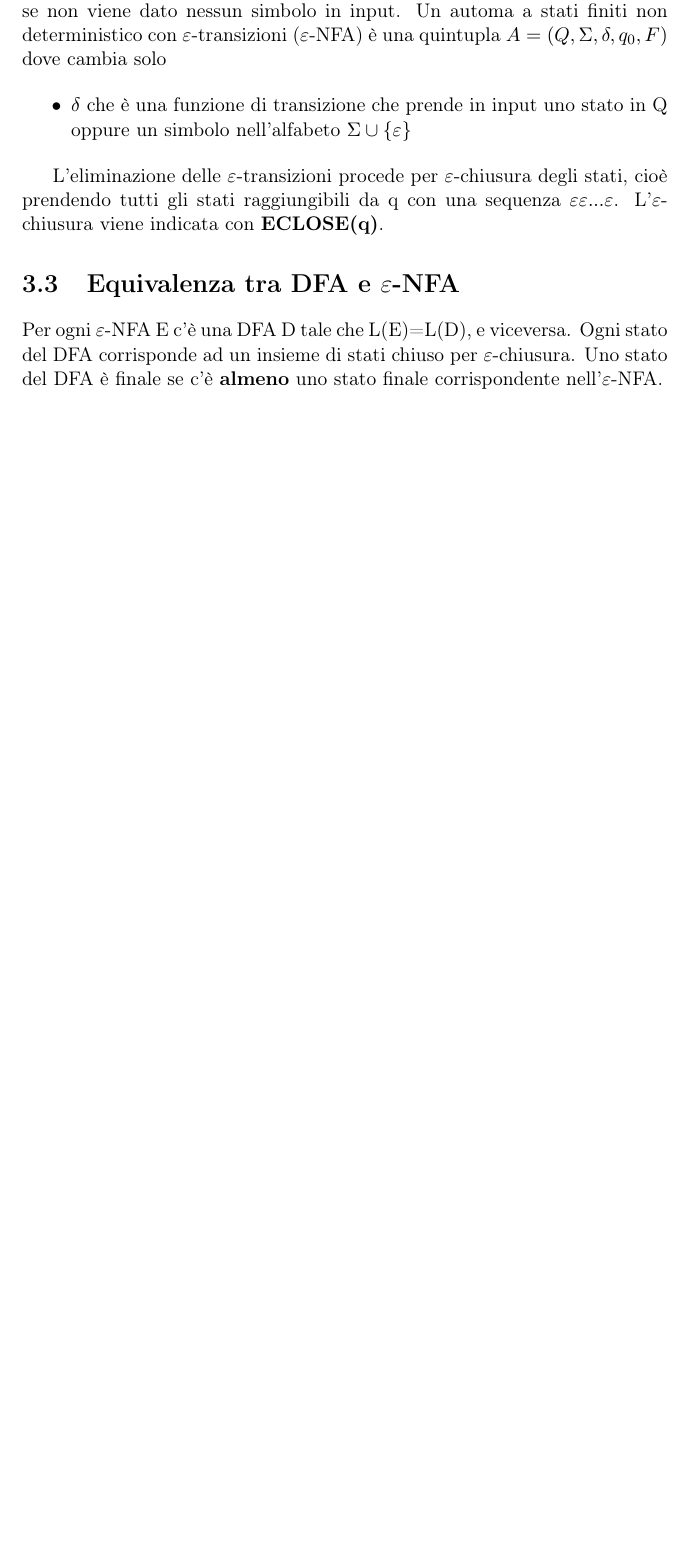
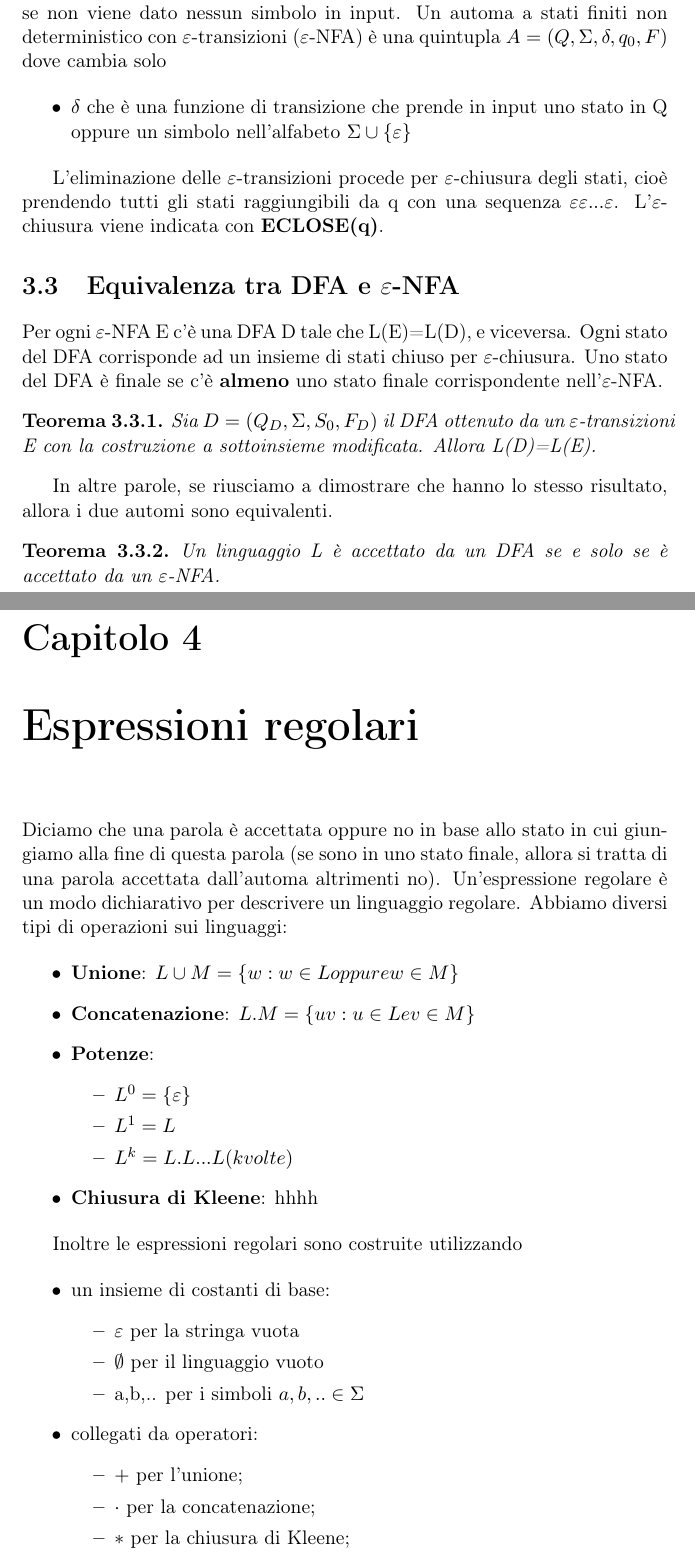
Before and after one commit to BluePerception/Automi-e-Linguaggi-Formali, a LaTeX document (Automi e Linguaggi Formali.tex, which reads Sezioni/EspressioniRegolari.tex, Sezioni/NFA.tex): part of page 7 of 7 before the commit and two parts of pages 7 and 8 of 9 after it, the two joined at a grey line, cut so that both start at the same text, the shorter picture padded with empty space. Compiled offline with pdfLaTeX.

Commit message:
Appunti 8/03/18

```diff
--- a/Automi e Linguaggi Formali.tex
+++ b/Automi e Linguaggi Formali.tex
@@ -35,7 +35,8 @@
 \includeonly{
 			Sezioni/Introduzione,
 			Sezioni/DFA,
-			Sezioni/NFA
+			Sezioni/NFA,
+			Sezioni/EspressioniRegolari
 			}
 
 \begin{document}
--- /dev/null
+++ b/Sezioni/EspressioniRegolari.tex
@@ -0,0 +1,34 @@
+\chapter{Espressioni regolari}
+Diciamo che una parola è accettata oppure no in base allo stato in cui giungiamo alla
+fine di questa parola (se sono in uno stato finale, allora si tratta di una parola accettata
+dall'automa altrimenti no).
+Un'espressione regolare è un modo dichiarativo per descrivere un linguaggio regolare.
+Abbiamo diversi tipi di operazioni sui linguaggi:
+
+\begin{itemize}
+\item \textbf{Unione}: $L\cup M=\{w:w \in L oppure w \in M\}$
+\item \textbf{Concatenazione}: $L.M=\{uv : u \in L e v \in M\}$
+\item \textbf{Potenze}:
+	\begin{itemize}
+	\item $L^{0}=\{\varepsilon\}$
+	\item $L^{1}=L$
+	\item $L^{k}=L.L...L(k volte)$
+	\end{itemize}
+\item \textbf{Chiusura di Kleene}: hhhh
+\end{itemize}
+
+Inoltre le espressioni regolari sono costruite utilizzando
+
+\begin{itemize}
+\item un insieme di costanti di base:
+	\begin{itemize}
+	\item $\varepsilon$ per la stringa vuota
+	\item $\emptyset$ per il linguaggio vuoto
+	\item a,b,.. per i simboli $a,b,..\in \Sigma$
+	\end{itemize}
+\item collegati da operatori:
+	\begin{itemize}
+	\item $+$ per l'unione;
+	\item $\cdot$ per la concatenazione;
+	\item $\ast$ per la chiusura di Kleene;
+	\end{itemize}
--- a/Sezioni/NFA.tex
+++ b/Sezioni/NFA.tex
@@ -81,3 +81,17 @@ Ogni stato del DFA corrisponde ad un insieme di stati chiuso per
 $\varepsilon$\textrm{-chiusura}.
 Uno stato del DFA è finale se c'è \textbf{almeno} uno stato finale corrispondente
 nell'$\varepsilon$\textrm{-NFA}.
+
+
+\begin{thm}
+Sia $D=(Q_D, \Sigma, S_0, F_D)$ il DFA ottenuto da un $\varepsilon$\textrm{-transizioni}
+E con la costruzione a sottoinsieme modificata. Allora L(D)=L(E).
+\end{thm}
+
+In altre parole, se riusciamo a dimostrare che hanno lo stesso risultato, allora i due
+automi sono equivalenti.
+
+\begin{thm}
+Un linguaggio L è accettato da un DFA se e solo se è accettato da un
+$\varepsilon$\textrm{-NFA}.
+\end{thm}
```
Also changed, not shown: Automi e Linguaggi Formali.pdf, Automi e Linguaggi Formali.tex (1 more changed lines), Sezioni/EspressioniRegolari.tex (8 more changed lines).
